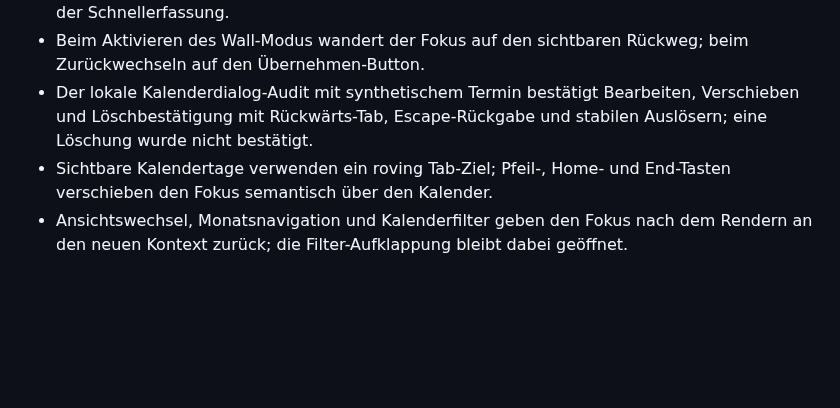
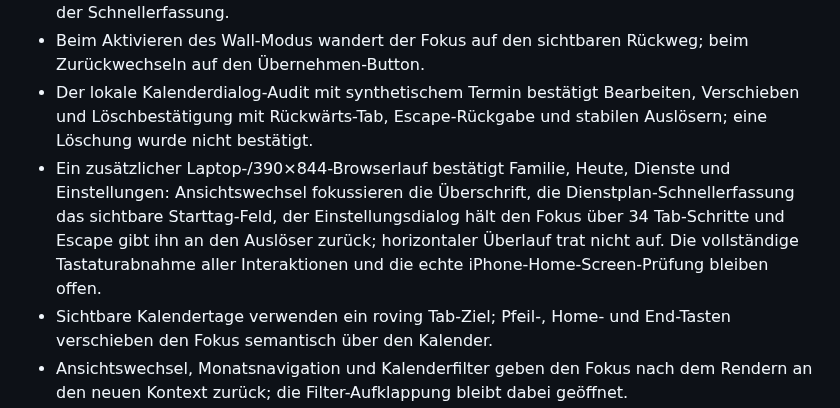
Before and after one commit to bndkxbqf2g-stack/FamSchicht, a Markdown page: docs/PROJECT_STATUS.md, the part around the change. Drawn GitHub-style; blank space fills up the shorter version.

Commit message:
docs: record multi-view keyboard audit

```diff
--- a/docs/PROJECT_STATUS.md
+++ b/docs/PROJECT_STATUS.md
@@ -12,6 +12,7 @@
 - Beim Öffnen der Dienste-Ansicht bleibt der Einstiegsfokus auf dem sichtbaren Starttag-Feld der Schnellerfassung.
 - Beim Aktivieren des Wall-Modus wandert der Fokus auf den sichtbaren Rückweg; beim Zurückwechseln auf den Übernehmen-Button.
 - Der lokale Kalenderdialog-Audit mit synthetischem Termin bestätigt Bearbeiten, Verschieben und Löschbestätigung mit Rückwärts-Tab, Escape-Rückgabe und stabilen Auslösern; eine Löschung wurde nicht bestätigt.
+- Ein zusätzlicher Laptop-/390×844-Browserlauf bestätigt Familie, Heute, Dienste und Einstellungen: Ansichtswechsel fokussieren die Überschrift, die Dienstplan-Schnellerfassung das sichtbare Starttag-Feld, der Einstellungsdialog hält den Fokus über 34 Tab-Schritte und Escape gibt ihn an den Auslöser zurück; horizontaler Überlauf trat nicht auf. Die vollständige Tastaturabnahme aller Interaktionen und die echte iPhone-Home-Screen-Prüfung bleiben offen.
 - Sichtbare Kalendertage verwenden ein roving Tab-Ziel; Pfeil-, Home- und End-Tasten verschieben den Fokus semantisch über den Kalender.
 - Ansichtswechsel, Monatsnavigation und Kalenderfilter geben den Fokus nach dem Rendern an den neuen Kontext zurück; die Filter-Aufklappung bleibt dabei geöffnet.
 - Der Laptop-Browserlauf mit synthetischem Umgangstermin bestätigt den Dialog auch über der Einstellungsansicht: Fokus auf „Abbrechen“, `inert` für Kalender und Einstellungen sowie Rückgabe an „Rhythmus eintragen“ nach dem Abbruch; es wurde nichts gespeichert oder gelöscht.
```
